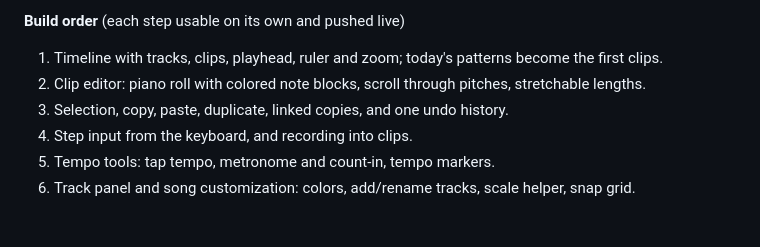
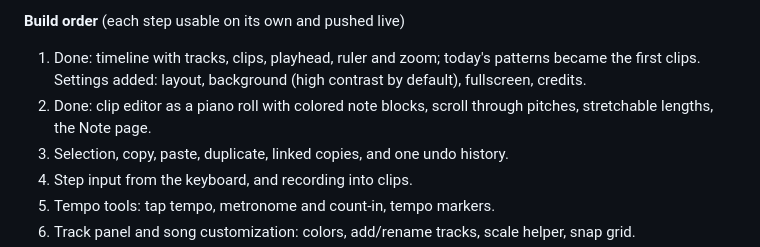
Before and after one commit to soapiessoapies/mpwav, a Markdown page: docs/DESIGN.md, the part around the change. GitHub-like rendering; blank space fills up the shorter version.

Commit message:
Design doc: steps 1 and 2 done
Co-Authored-By: Claude Opus 5.5 <noreply@anthropic.com>

```diff
--- a/docs/DESIGN.md
+++ b/docs/DESIGN.md
@@ -156,8 +156,8 @@ The layout sketch is in the Layout sketch section; these questions come from rea
 
 **Build order** (each step usable on its own and pushed live)
 
-1. Timeline with tracks, clips, playhead, ruler and zoom; today's patterns become the first clips.
-2. Clip editor: piano roll with colored note blocks, scroll through pitches, stretchable lengths.
+1. Done: timeline with tracks, clips, playhead, ruler and zoom; today's patterns became the first clips. Settings added: layout, background (high contrast by default), fullscreen, credits.
+2. Done: clip editor as a piano roll with colored note blocks, scroll through pitches, stretchable lengths, the Note page.
 3. Selection, copy, paste, duplicate, linked copies, and one undo history.
 4. Step input from the keyboard, and recording into clips.
 5. Tempo tools: tap tempo, metronome and count-in, tempo markers.
```
